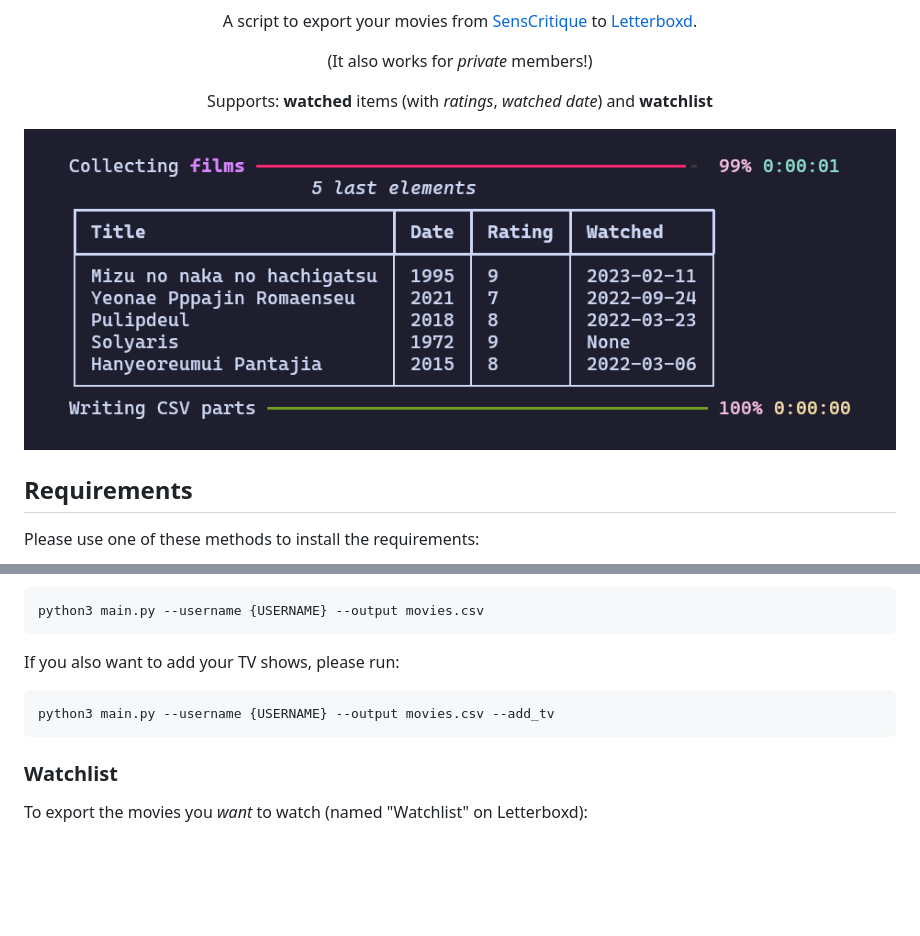
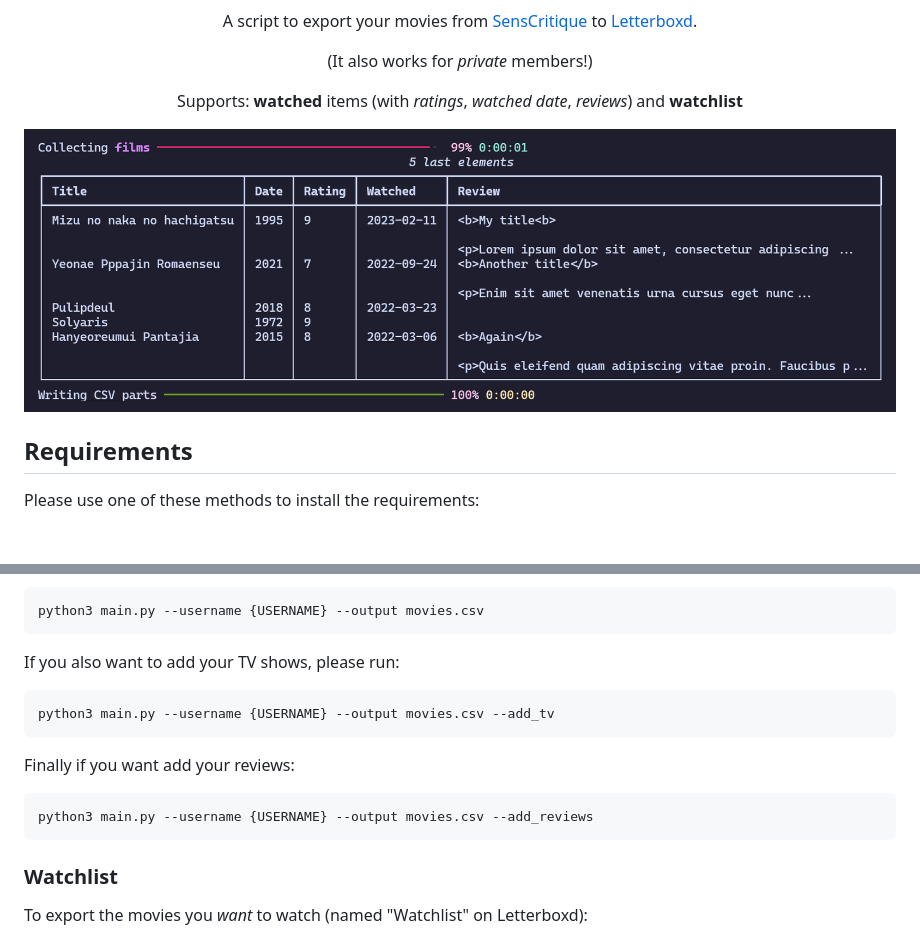
Before and after one commit to rx342/senscritique2letterboxd, a Markdown page: README.md, 2 parts joined by grey strips. Drawn GitHub-style; pictures changed too: assets/screenshot.png; blank space fills up the shorter version.

Commit message:
Add reviews when export

````diff
--- a/README.md
+++ b/README.md
@@ -7,7 +7,7 @@ A script to export your movies from [SensCritique](https://senscritique.com) to
 
 (It also works for *private* members!)
 
-Supports: <b>watched</b> items (with <i>ratings</i>, <i>watched date</i>) and <b>watchlist</b>
+Supports: <b>watched</b> items (with <i>ratings</i>, <i>watched date</i>, <i>reviews</i>) and <b>watchlist</b>
 
 ![Screenshot](assets/screenshot.png)
 
@@ -64,6 +64,12 @@ If you also want to add your TV shows, please run:
 python3 main.py --username {USERNAME} --output movies.csv --add_tv
 ```
 
+Finally if you want add your reviews:
+
+```bash
+python3 main.py --username {USERNAME} --output movies.csv --add_reviews
+```
+
 ### Watchlist
 
 To export the movies you *want* to watch (named "Watchlist" on Letterboxd):
````
Also changed, not shown: other parts of README.md (+1 -1 lines), 4 other files.
